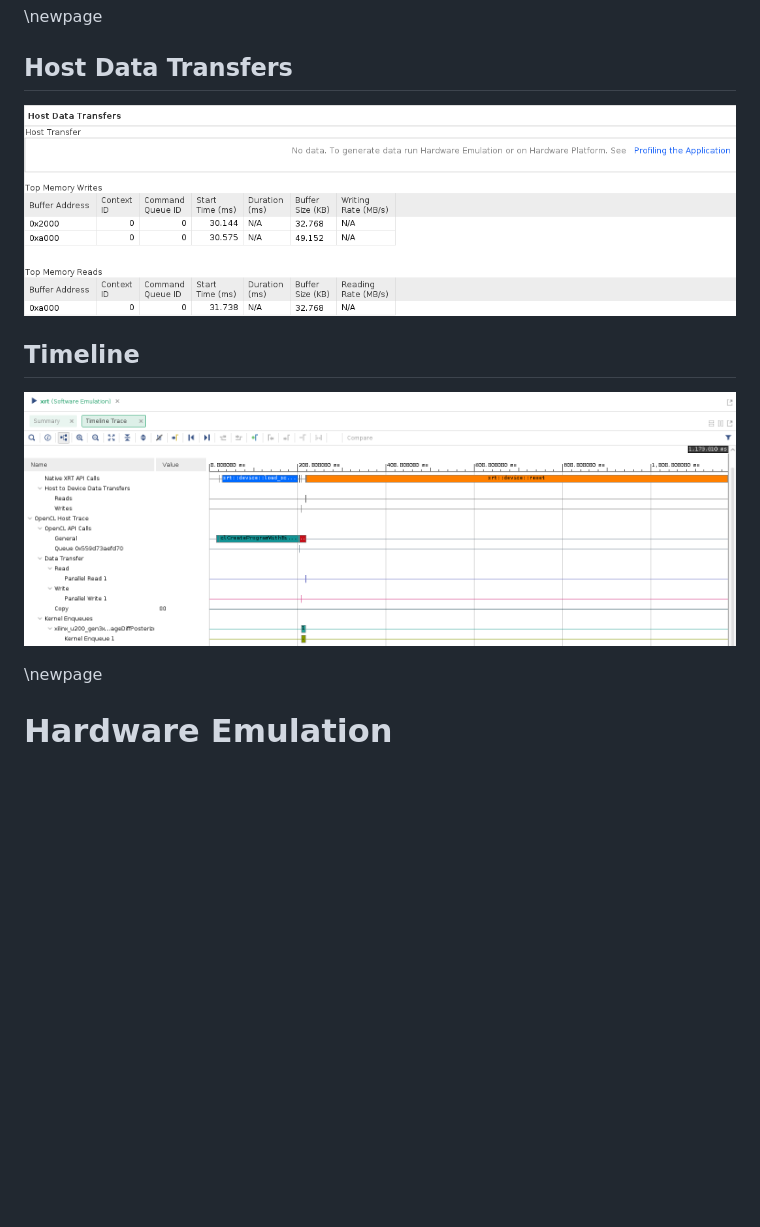
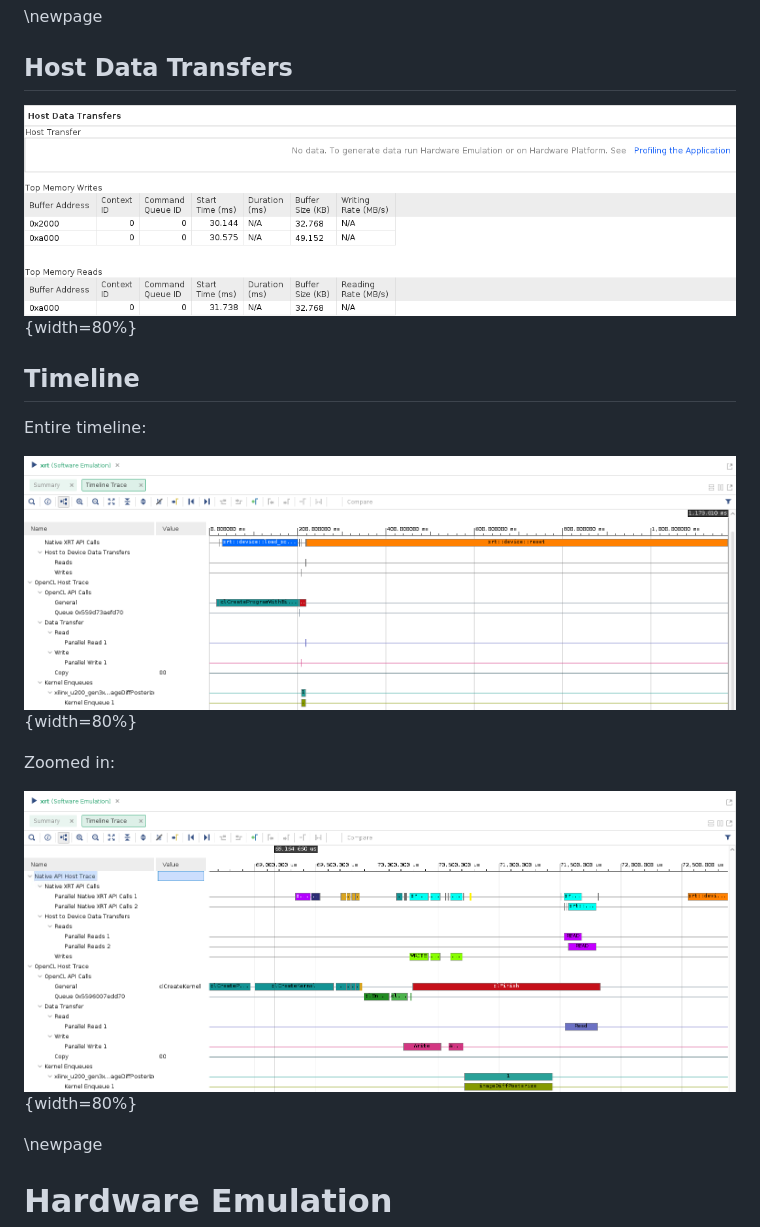
Before and after one commit to Kou-ding/Computer-Architecture, a Markdown page: lab2/lab2.md, the part around the change. GitHub-like rendering; pictures changed too: lab2/media/sw_timeline_zoom.png (added); blank space fills up the shorter version.

Commit message:
update report to include zoomed sw timeline

```diff
--- a/lab2/lab2.md
+++ b/lab2/lab2.md
@@ -29,11 +29,17 @@ mainfont: "Nimbus Roman" # open source "Times New Roman"
 
 ## Host Data Transfers
 
-![sw_data_trans](media/sw_host_data_trans.png)
+![sw_data_trans](media/sw_host_data_trans.png){width=80%}
 
 ## Timeline
 
-![sw_timeline](media/sw_timeline.png)
+Entire timeline:
+
+![sw_timeline](media/sw_timeline.png){width=80%}
+
+Zoomed in:
+
+![sw_timeline_zoom](media/sw_timeline_zoom.png){width=80%}
 
 \newpage
 
```
Also changed, not shown: 1 other file.
